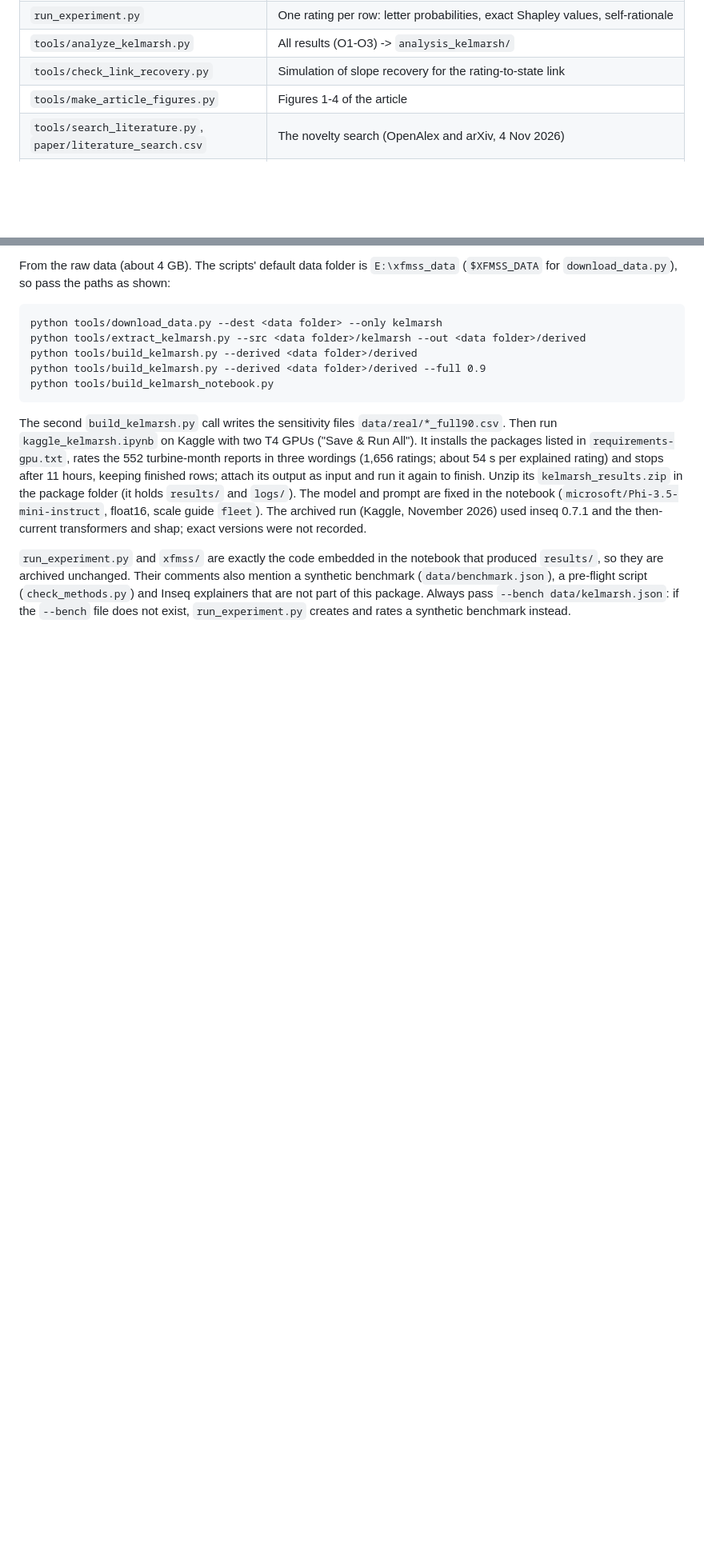
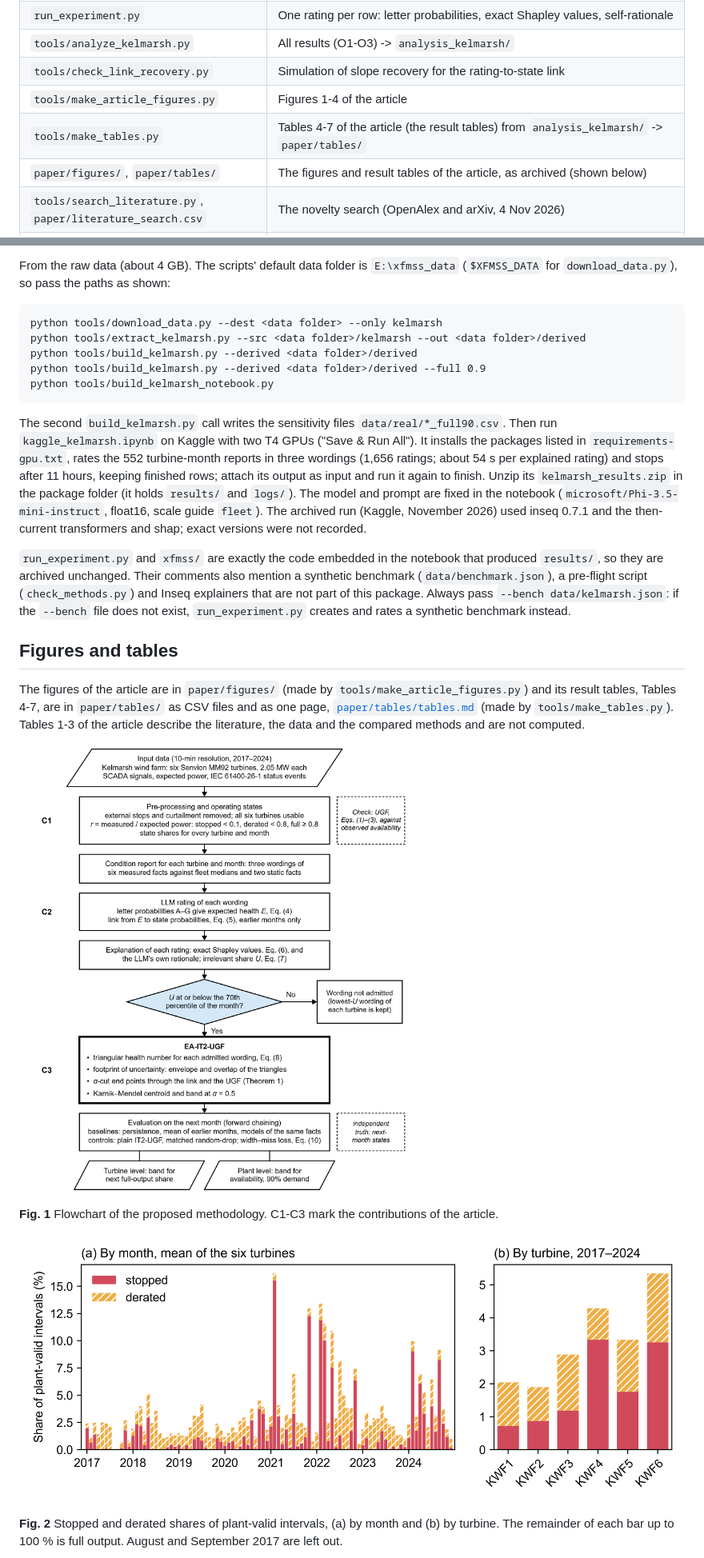
Before and after one commit to Lalitbhardwaj2002/ea-it2-ugf-kelmarsh, a Markdown page: README.md, 2 parts joined by grey strips. Shown at 80% size. Rendered like a GitHub page; pictures changed too: paper/figures/fig1_methodology.png (added), paper/figures/fig2_states.png (added); blank space fills up the shorter version.

```diff
--- a/README.md
+++ b/README.md
@@ -27,6 +27,8 @@ years of Kelmarsh data the gate narrowed the bands by 10 % but did not beat matc
 | `tools/analyze_kelmarsh.py` | All results (O1-O3) -> `analysis_kelmarsh/` |
 | `tools/check_link_recovery.py` | Simulation of slope recovery for the rating-to-state link |
 | `tools/make_article_figures.py` | Figures 1-4 of the article |
+| `tools/make_tables.py` | Tables 4-7 of the article (the result tables) from `analysis_kelmarsh/` -> `paper/tables/` |
+| `paper/figures/`, `paper/tables/` | The figures and result tables of the article, as archived (shown below) |
 | `tools/search_literature.py`, `paper/literature_search.csv` | The novelty search (OpenAlex and arXiv, 4 Nov 2026) |
 | `data/kelmarsh.json` | 92 evidence months x 6 turbines: eight sentences in three wordings, outcome shares |
 | `data/real/` | Monthly state shares per turbine, plant series, report facts, derived from the Kelmarsh data (`*_full90.csv`: full state at 90 % instead of 80 %, a sensitivity case; `zenodo_records/`: metadata of the source record) |
@@ -73,3 +76,18 @@ unchanged. Their comments also mention a synthetic benchmark (`data/benchmark.js
 Inseq explainers that are not part of this package. Always pass `--bench data/kelmarsh.json`: if the `--bench` file does not exist,
 `run_experiment.py` creates and rates a synthetic benchmark instead.
 
+## Figures and tables
+
+The figures of the article are in `paper/figures/` (made by `tools/make_article_figures.py`) and its result tables, Tables 4-7, are in
+`paper/tables/` as CSV files and as one page, [`paper/tables/tables.md`](paper/tables/tables.md) (made by `tools/make_tables.py`).
+Tables 1-3 of the article describe the literature, the data and the compared methods and are not computed.
+
+![Fig. 1](paper/figures/fig1_methodology.png)
+
+**Fig. 1** Flowchart of the proposed methodology. C1-C3 mark the contributions of the article.
+
+![Fig. 2](paper/figures/fig2_states.png)
+
+**Fig. 2** Stopped and derated shares of plant-valid intervals, (a) by month and (b) by turbine. The remainder of each bar up to 100 % is
+full output. August and September 2017 are left out.
+
```
Also changed, not shown: other parts of README.md (+13 -2 lines), paper/tables/tables.md (added, +42 -0 lines), paper/figures/fig3_ugf_check.png (added), paper/figures/fig4_persistence.png (added), 9 other files.
